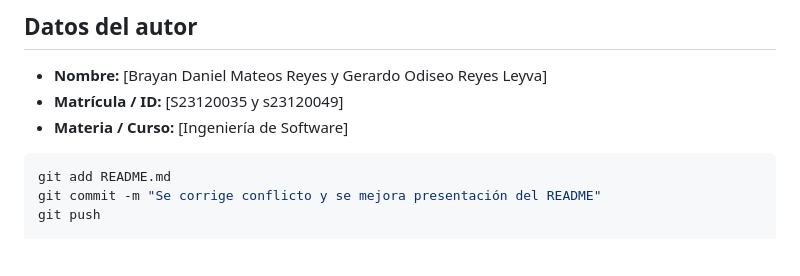
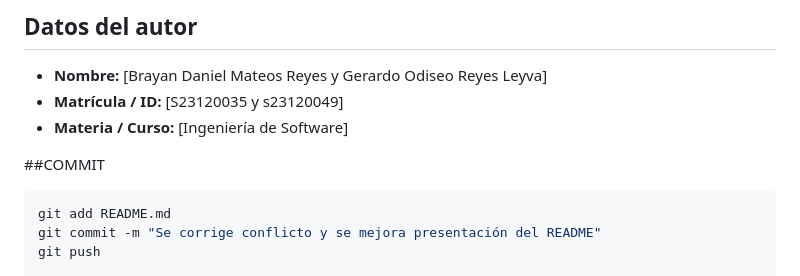
Before and after one commit to DaniRyes0409/POS-ReyesDaniel, a Markdown page: README.md, the part around the change. Drawn GitHub-style; blank space fills up the shorter version.

````diff
--- a/README.md
+++ b/README.md
@@ -86,6 +86,7 @@ Usuarios
 - **Matrícula / ID:** [S23120035 y s23120049]
 - **Materia / Curso:** [Ingeniería de Software]
 
+##COMMIT
 ```bash
 git add README.md
 git commit -m "Se corrige conflicto y se mejora presentación del README"
````
